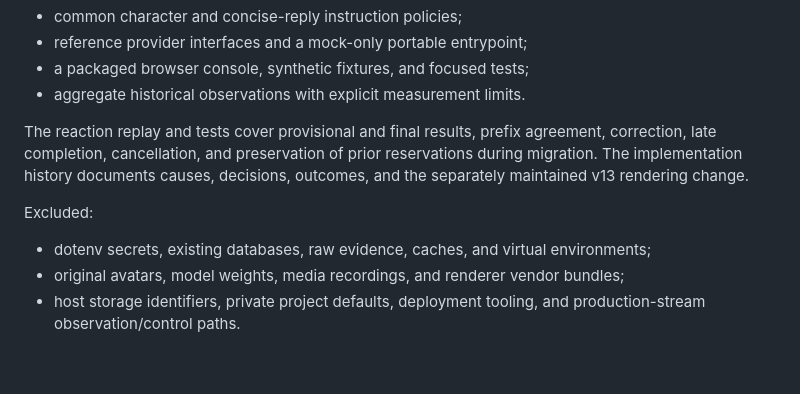
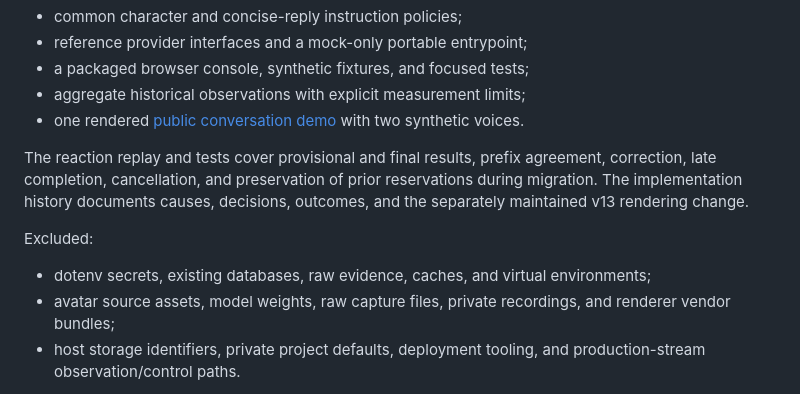
Before and after one commit to yukimurata0421/ravora-case-study-public, a Markdown page: publication/README.md, the part around the change. GitHub-like rendering; blank space fills up the shorter version.

```diff
--- a/publication/README.md
+++ b/publication/README.md
@@ -15,7 +15,8 @@ Included:
 - common character and concise-reply instruction policies;
 - reference provider interfaces and a mock-only portable entrypoint;
 - a packaged browser console, synthetic fixtures, and focused tests;
-- aggregate historical observations with explicit measurement limits.
+- aggregate historical observations with explicit measurement limits;
+- one rendered [public conversation demo](../docs/media/balcony-tomato-conversation.mp4) with two synthetic voices.
 
 The reaction replay and tests cover provisional and final results, prefix
 agreement, correction, late completion, cancellation, and preservation of prior
@@ -25,7 +26,7 @@ decisions, outcomes, and the separately maintained v13 rendering change.
 Excluded:
 
 - dotenv secrets, existing databases, raw evidence, caches, and virtual environments;
-- original avatars, model weights, media recordings, and renderer vendor bundles;
+- avatar source assets, model weights, raw capture files, private recordings, and renderer vendor bundles;
 - host storage identifiers, private project defaults, deployment tooling, and
   production-stream observation/control paths.
 
```
Also changed, not shown: README.md (+13 -2 lines), docs/images/balcony-tomato-preview.png (added), 4 other files.
